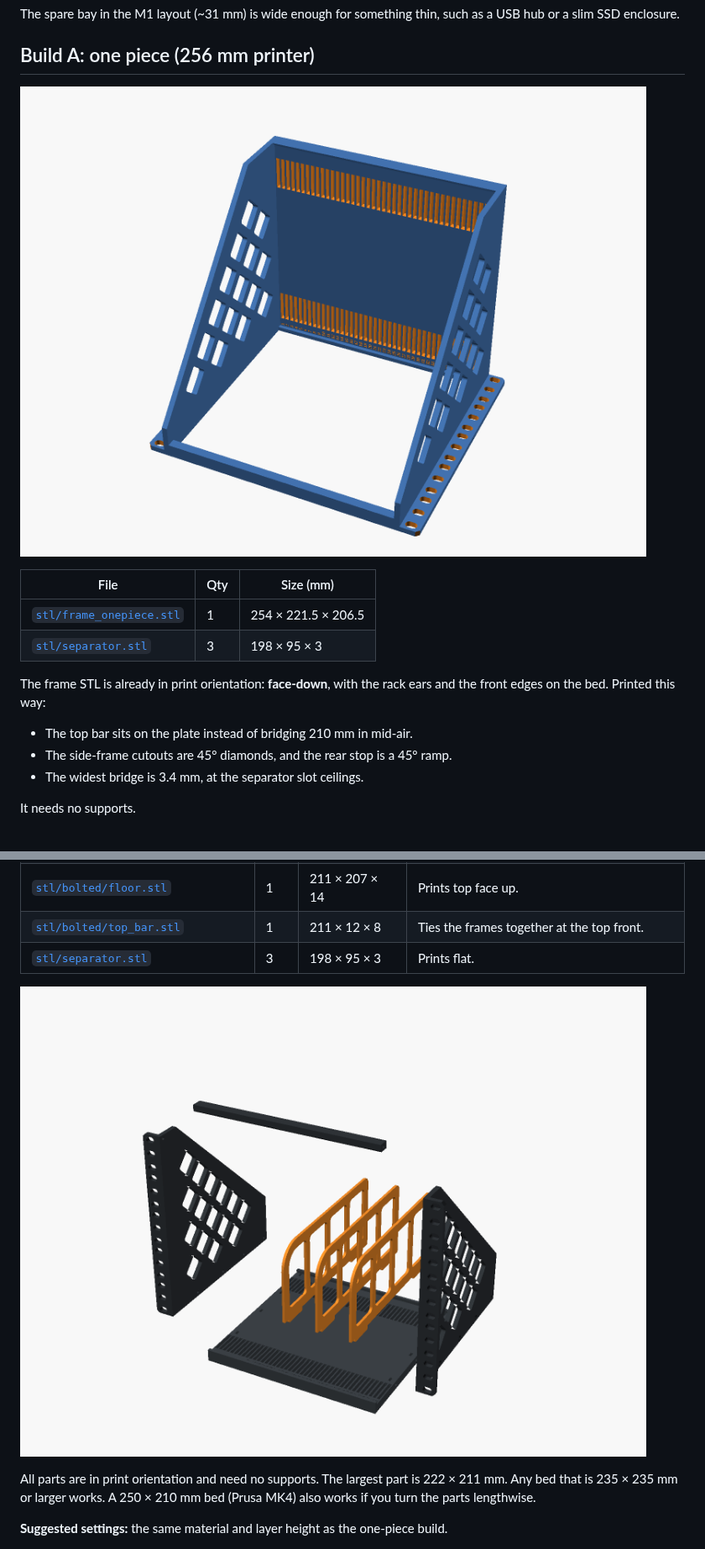
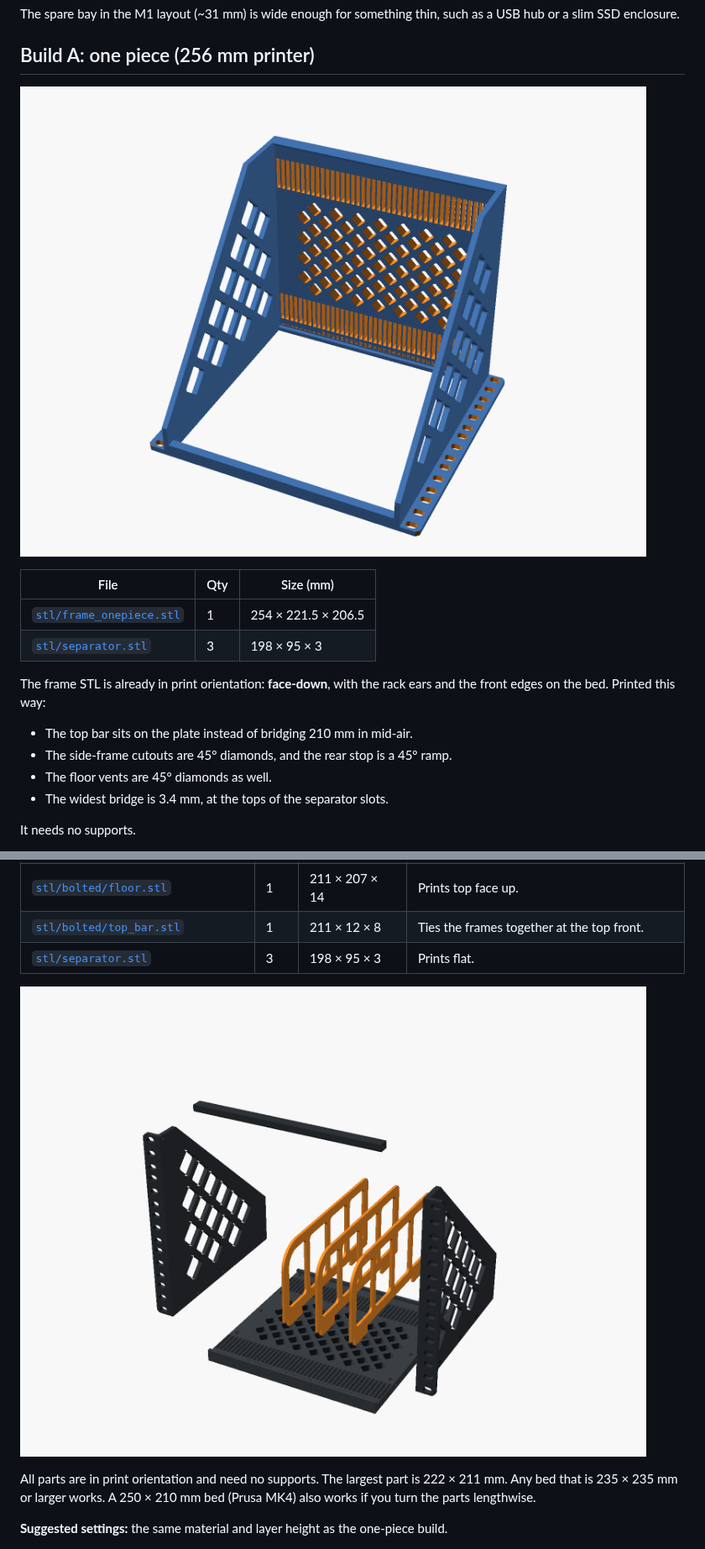
Before and after one commit to CadenGithubB/10-inch-Mac-Studio-2x-m1-Mac-mini-rack-mount-shelf, a Markdown page: README.md, 2 parts joined by grey strips. Shown at 84% size. GitHub-like rendering; pictures changed too: images/exploded.png, images/onepiece_print.png.

```diff
--- a/README.md
+++ b/README.md
@@ -59,7 +61,8 @@ The frame STL is already in print orientation: **face-down**, with the rack ears
 
 - The top bar sits on the plate instead of bridging 210 mm in mid-air.
 - The side-frame cutouts are 45° diamonds, and the rear stop is a 45° ramp.
-- The widest bridge is 3.4 mm, at the separator slot ceilings.
+- The floor vents are 45° diamonds as well.
+- The widest bridge is 3.4 mm, at the tops of the separator slots.
 
 It needs no supports.
 
```
Also changed, not shown: other parts of README.md (+5 -1 lines), images/assembly_m1.png, images/assembly_m4.png, images/floor_slots.png, images/rear_m4.png, 7 other files.
